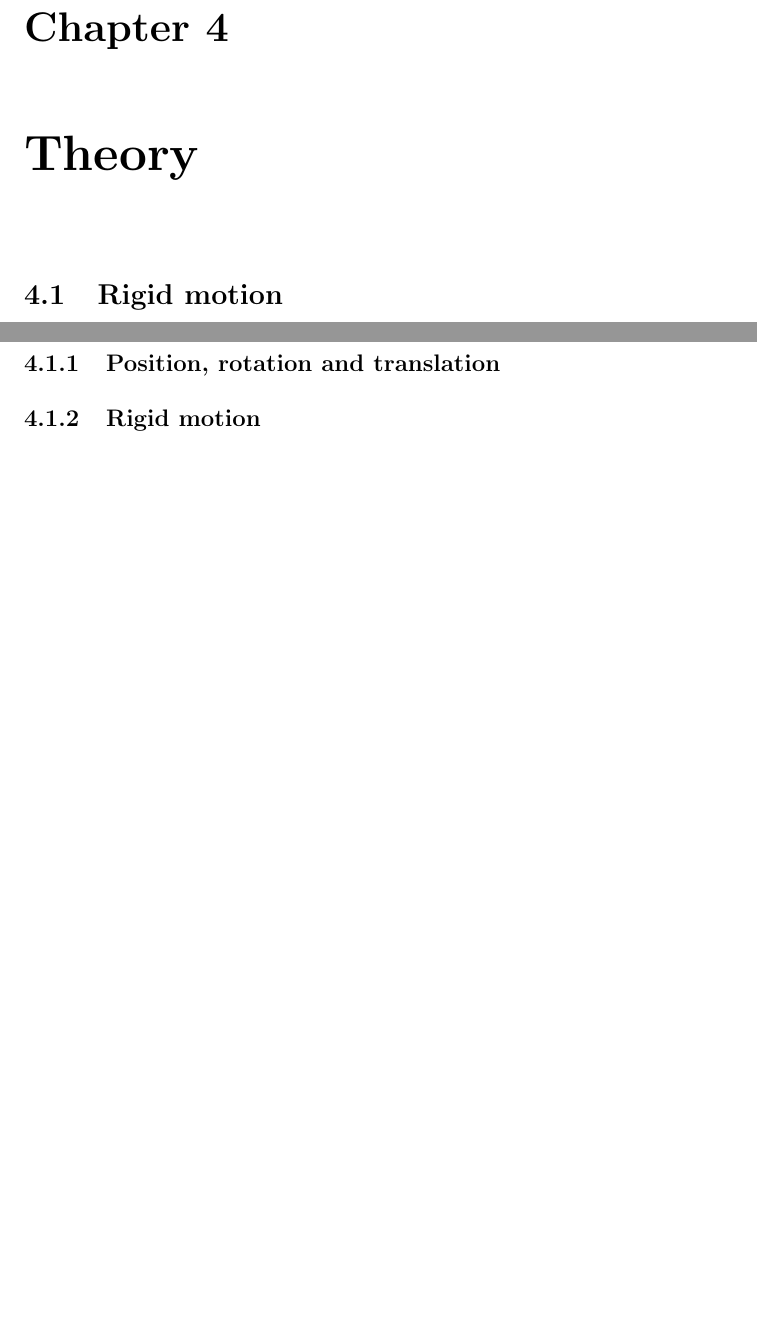
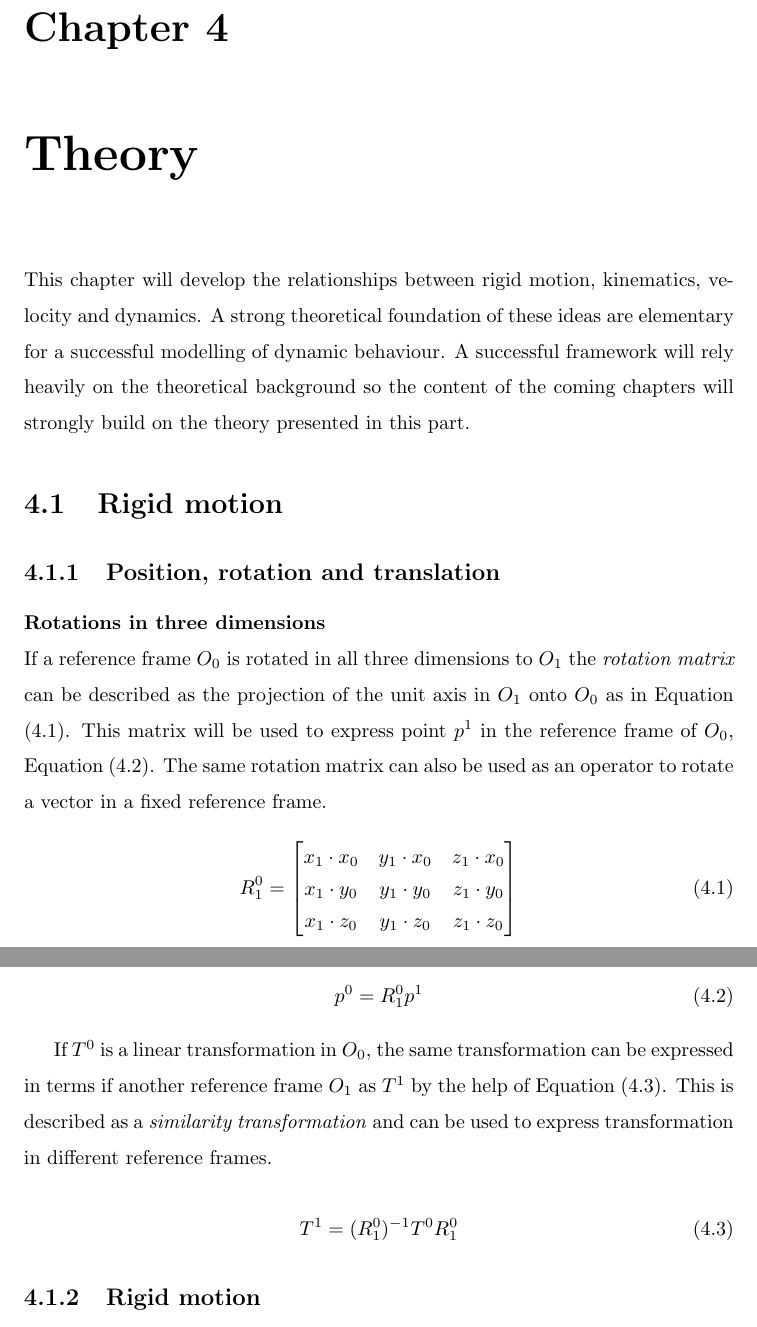
Before and after one commit to martinloland/project_thesis, a LaTeX thesis (main.tex, which reads mystyle.sty, tex/theory.tex): two parts of pages 12 and 13 of 20 before the commit and two parts of pages 12 and 13 of 21 after it, joined at a grey line, cut so that both start at the same text, the shorter picture padded with empty space. Compiled offline with pdfLaTeX.

Commit message:
added to theory

```diff
--- a/mystyle.sty
+++ b/mystyle.sty
@@ -56,3 +56,11 @@
 
 %\usepackage[parfill]{parskip}
 %\usepackage{tabularx}
+
+%spacing in matrices
+
+\renewcommand{\arraystretch}{.9}
+
+%add text to equation reference
+\let\oldref\eqref
+\renewcommand{\eqref}[1]{Equation \oldref{#1}}
--- a/tex/theory.tex
+++ b/tex/theory.tex
@@ -1,8 +1,28 @@
 \chapter{Theory}
+This chapter will develop the relationships between rigid motion, kinematics, velocity and dynamics. A strong theoretical foundation of these ideas are elementary for a successful modelling of dynamic behaviour. A successful framework will rely heavily on the theoretical background so the content of the coming chapters will strongly build on the theory presented in this part.
 
 \section{Rigid motion}
-\lipsum[1]
 \subsection{Position, rotation and translation}
+\textbf{Rotations in three dimensions}
+
+\noindent If a reference frame $O_0$ is rotated in all three dimensions to $O_1$ the \textit{rotation matrix} can be described as the projection of the unit axis in $O_1$ onto $O_0$ as in \eqref{rotmatrix}. This matrix will be used to express point $p^1$ in the reference frame of $O_0$, \eqref{pointrotation}. The same rotation matrix can also be used as an operator to rotate a vector in a fixed reference frame.
+\begin{equation}\label{rotmatrix}
+R^0_1=\begin{bmatrix}
+x_1\cdot x_0 & y_1\cdot x_0 & z_1\cdot x_0\\
+x_1\cdot y_0 & y_1\cdot y_0 & z_1\cdot y_0\\
+x_1\cdot z_0 & y_1\cdot z_0 & z_1\cdot z_0
+\end{bmatrix}
+\end{equation}
+
+\begin{equation}\label{pointrotation}
+p^0 = R^0_1p^1
+\end{equation}
+
+If $T^0$ is a linear transformation in $O_0$, the same transformation can be expressed in terms if another reference frame $O_1$ as $T^1$ by the help of \eqref{similaritytrans}. This is described as a \textit{similarity transformation} and can be used to express transformation in different reference frames.
+
+\begin{equation}\label{similaritytrans}
+T^1 = (R^0_1)^{-1}T^0 R^0_1
+\end{equation}
 \subsection{Rigid motion}
 \subsection{Spaces}
 
```
